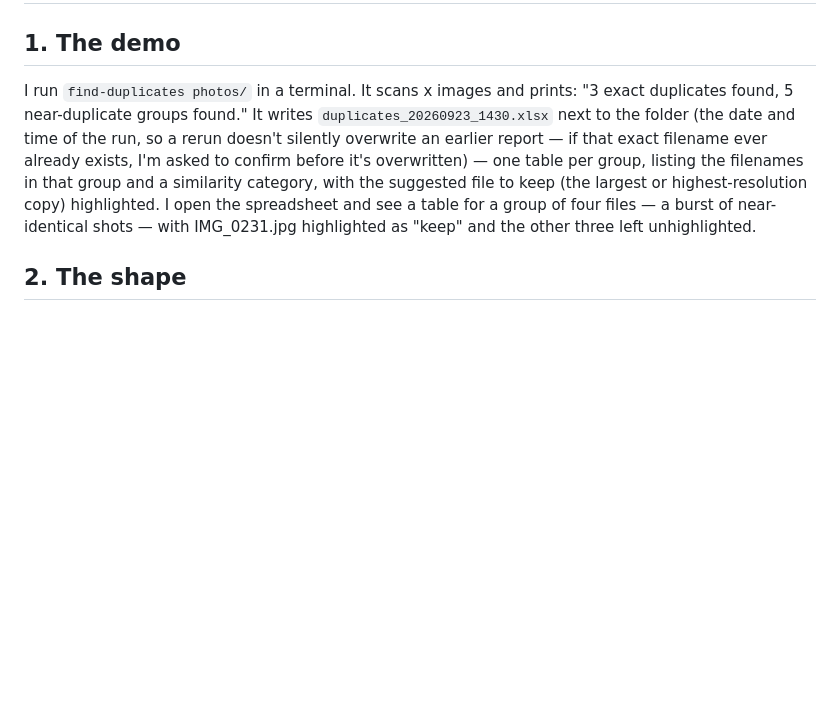
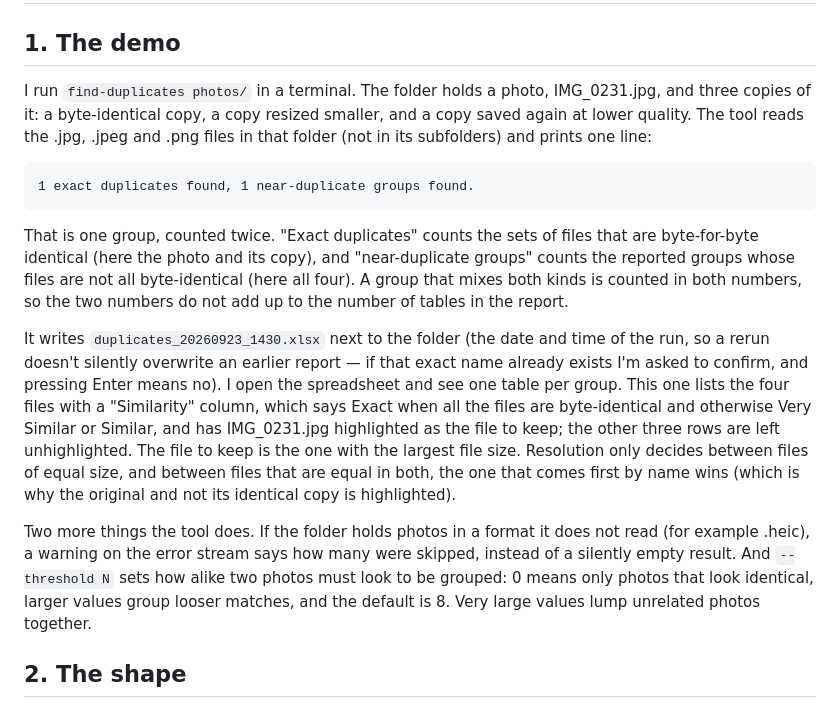
Before and after one commit to esst-prog2/Photo-duplicate-finder, a Markdown page: README.md, the part around the change. Drawn GitHub-style; blank space fills up the shorter version.

Commit message:
Rewrite README section 1 so it describes what the project shows
The demo told a story the project never tested: "a burst of near-identical
shots". What the benchmark proves is a photo and its copies, so the demo
is now that: IMG_0231.jpg with a byte-identical copy, a resized copy and a
copy saved again at lower quality.

Every sentence was checked by running the tool on exactly that folder.

- The summary line is the real output for it,
  "1 exact duplicates found, 1 near-duplicate groups found.", and the text
  says plainly that this is one group counted twice: a group that mixes an
  exact pair with a similar file counts in both numbers, so the numbers do
  not add up to the number of tables. The behaviour is unchanged and still
  an open decision; the README is now honest about it.
- Dropped the "scans x images" placeholder: the tool prints no scan count.
- The keep rule is stated as it is: largest file size, resolution only
  between equal sizes, then the name that comes first. That is why the
  original and not its identical copy is highlighted.
- Added what the tool also does and the README never said: a warning on
  the error stream for skipped formats such as .heic, and --threshold with
  its default of 8.

Only section 1 changed (one hunk). Logged in PLANNING_LOG.md.

Co-Authored-By: Claude Sonnet 5.5 <noreply@anthropic.com>

```diff
--- a/README.md
+++ b/README.md
@@ -5,17 +5,39 @@
 
 ## 1. The demo
 
-I run `find-duplicates photos/` in a terminal. It scans x images and
-prints: "3 exact duplicates found, 5 near-duplicate groups found." It
-writes `duplicates_20260923_1430.xlsx` next to the folder (the date and
-time of the run, so a rerun doesn't silently overwrite an earlier
-report — if that exact filename ever already exists, I'm asked to
-confirm before it's overwritten) — one table per group, listing the
-filenames in that group and a similarity category, with the suggested file
-to keep (the largest or highest-resolution copy) highlighted. I open the
-spreadsheet and see a table for a group of four files — a burst of
-near-identical shots — with IMG_0231.jpg highlighted as "keep" and the
-other three left unhighlighted.
+I run `find-duplicates photos/` in a terminal. The folder holds a photo,
+IMG_0231.jpg, and three copies of it: a byte-identical copy, a copy resized
+smaller, and a copy saved again at lower quality. The tool reads the .jpg,
+.jpeg and .png files in that folder (not in its subfolders) and prints one
+line:
+
+    1 exact duplicates found, 1 near-duplicate groups found.
+
+That is one group, counted twice. "Exact duplicates" counts the sets of
+files that are byte-for-byte identical (here the photo and its copy), and
+"near-duplicate groups" counts the reported groups whose files are not all
+byte-identical (here all four). A group that mixes both kinds is counted in
+both numbers, so the two numbers do not add up to the number of tables in
+the report.
+
+It writes `duplicates_20260923_1430.xlsx` next to the folder (the date and
+time of the run, so a rerun doesn't silently overwrite an earlier report —
+if that exact name already exists I'm asked to confirm, and pressing Enter
+means no). I open the spreadsheet and see one table per group. This one
+lists the four files with a "Similarity" column, which says Exact when all
+the files are byte-identical and otherwise Very Similar or Similar, and has
+IMG_0231.jpg highlighted as the file to keep; the other three rows are left
+unhighlighted. The file to keep is the one with the largest file size.
+Resolution only decides between files of equal size, and between files that
+are equal in both, the one that comes first by name wins (which is why the
+original and not its identical copy is highlighted).
+
+Two more things the tool does. If the folder holds photos in a format it
+does not read (for example .heic), a warning on the error stream says how
+many were skipped, instead of a silently empty result. And `--threshold N`
+sets how alike two photos must look to be grouped: 0 means only photos that
+look identical, larger values group looser matches, and the default is 8.
+Very large values lump unrelated photos together.
 
 ## 2. The shape
 
```
Also changed, not shown: PLANNING_LOG.md (+1 -0 lines).
